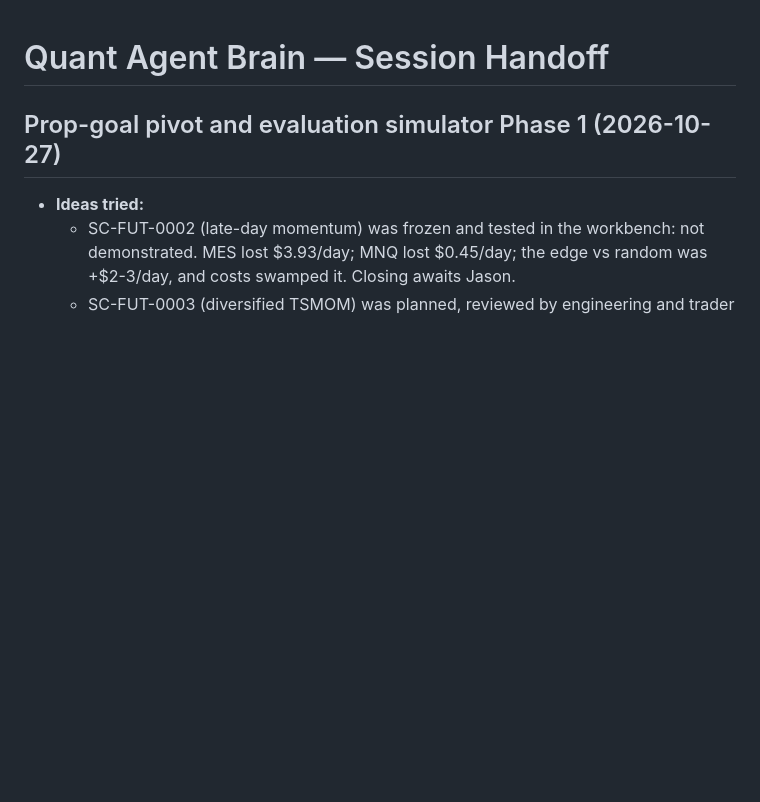
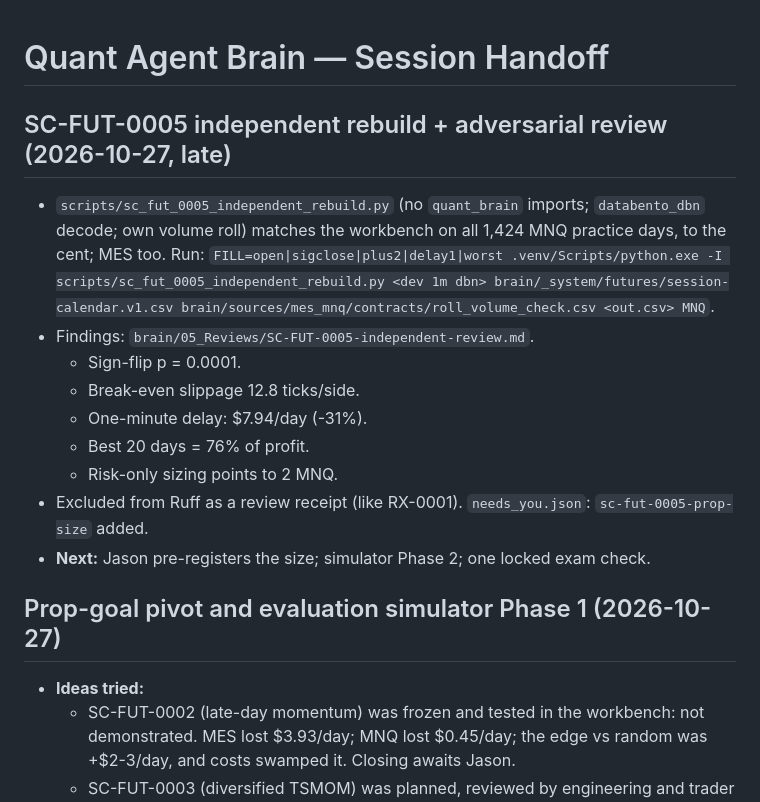
Before and after one commit to jasonpolo1003-sketch/agent-quant, a Markdown page: SESSION_HANDOFF.md, the part around the change. Rendered like a GitHub page; blank space fills up the shorter version.

Commit message:
docs(handoff): SC-FUT-0005 independent review
Co-Authored-By: Claude Opus 5.5 <noreply@anthropic.com>

```diff
--- a/SESSION_HANDOFF.md
+++ b/SESSION_HANDOFF.md
@@ -1,4 +1,16 @@
 # Quant Agent Brain — Session Handoff
+
+## SC-FUT-0005 independent rebuild + adversarial review (2026-10-27, late)
+
+- `scripts/sc_fut_0005_independent_rebuild.py` (no `quant_brain` imports; `databento_dbn` decode; own volume roll) matches the workbench on all 1,424 MNQ practice days, to the cent; MES too. Run: `FILL=open|sigclose|plus2|delay1|worst .venv/Scripts/python.exe -I scripts/sc_fut_0005_independent_rebuild.py <dev 1m dbn> brain/_system/futures/session-calendar.v1.csv brain/sources/mes_mnq/contracts/roll_volume_check.csv <out.csv> MNQ`.
+- Findings: `brain/05_Reviews/SC-FUT-0005-independent-review.md`.
+  - Sign-flip p = 0.0001.
+  - Break-even slippage 12.8 ticks/side.
+  - One-minute delay: $7.94/day (-31%).
+  - Best 20 days = 76% of profit.
+  - Risk-only sizing points to 2 MNQ.
+- Excluded from Ruff as a review receipt (like RX-0001). `needs_you.json`: `sc-fut-0005-prop-size` added.
+- **Next:** Jason pre-registers the size; simulator Phase 2; one locked exam check.
 
 ## Prop-goal pivot and evaluation simulator Phase 1 (2026-10-27)
 
```
